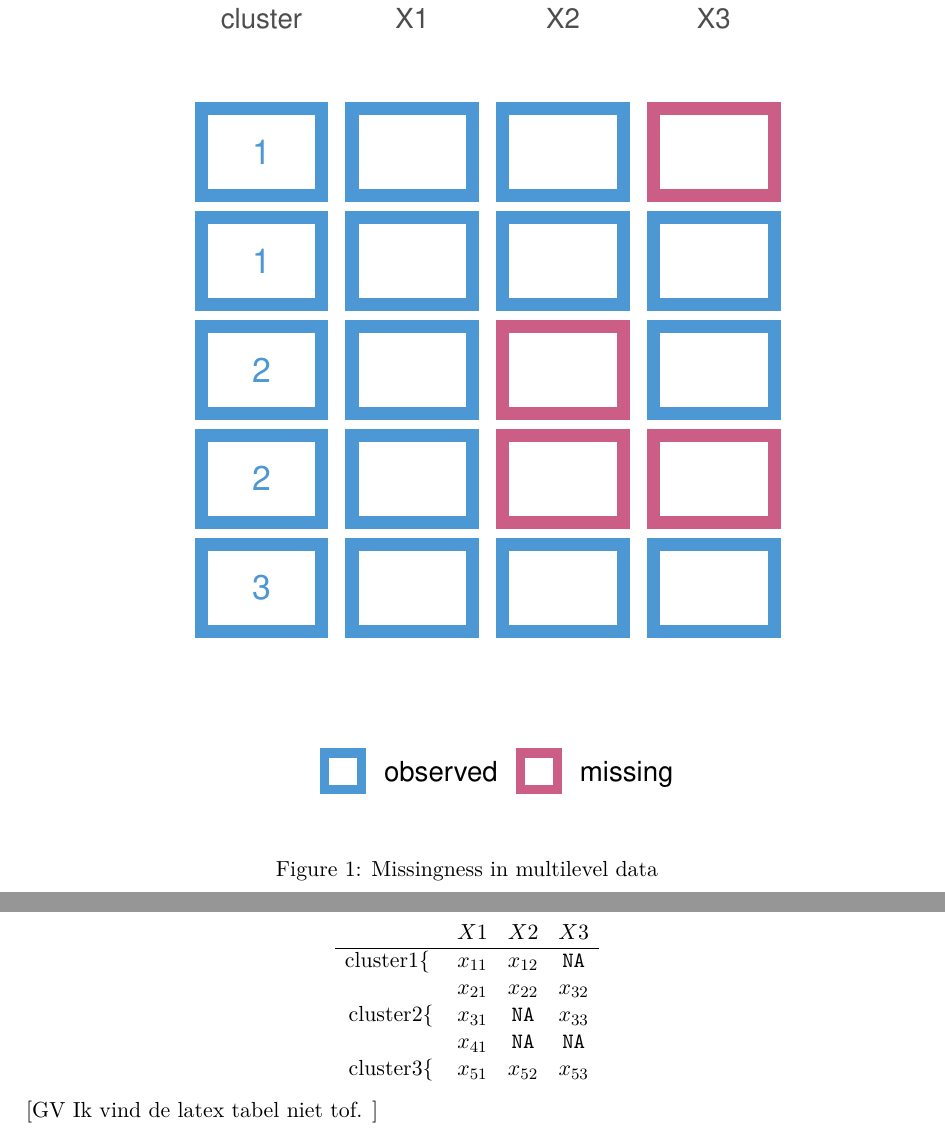
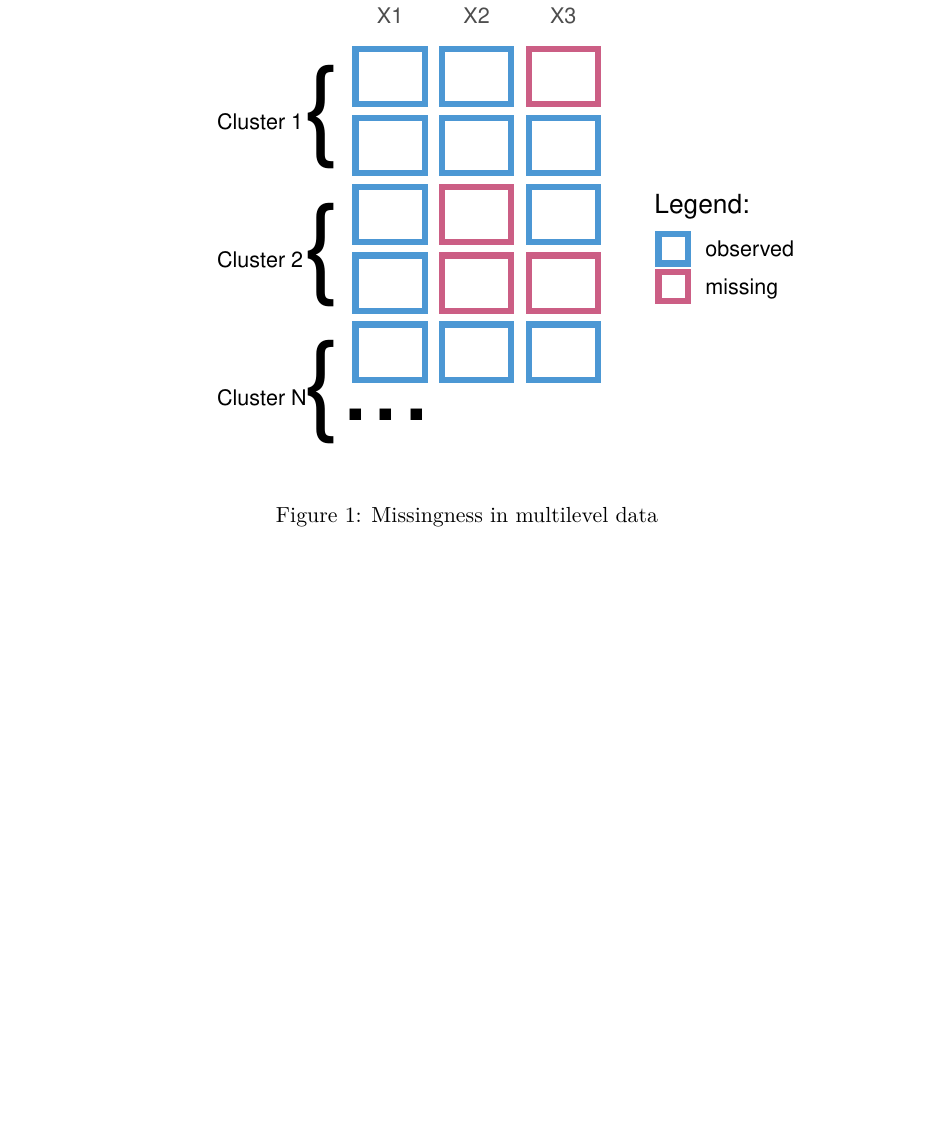
Before and after one commit to hanneoberman/multilevelmice, a LaTeX document (Manuscript/Manuscript.tex): two parts of pages 3 and 4 of 15 before the commit and part of page 3 of 14 after it, the two joined at a grey line, cut so that both start at the same text, the shorter picture padded with empty space. Compiled offline with pdfLaTeX.

Commit message:
Add clusters to missing data figure

```diff
--- a/Manuscript/Manuscript.tex
+++ b/Manuscript/Manuscript.tex
@@ -146,18 +146,6 @@ differ. The optimal strategy for dealing with the missingness may
 therefore depend on the observed missing data pattern. \footnote{add
   missing data mechanisms here? GV: No, patterns are different from
   mechanisms}
-
-\[
-\begin{matrix}
-                          &X1     & X2          & X3            \\
-   \hline
-   \mathrm{cluster 1}\{ \ &x_{11} &x_{12}       &\mathtt{NA}    \\
-                             \ &x_{21}  &x_{22}       &x_{32}         \\
-   \mathrm{cluster 2}\{  &x_{31} &\mathtt{NA}  &x_{33}         \\
-                          &x_{41} &\mathtt{NA}  &\mathtt{NA}    \\
-   \mathrm{cluster 3}\{  &x_{51} &x_{52}       &x_{53}         \\
-\end{matrix}
-\] {[}GV Ik vind de latex tabel niet tof. {]}
 
 Ignoring the missingness in analyses can be extremely harmful to
 inferences. Complete case analysis (i.e., excluding all units with one
```
Also changed, not shown: Manuscript/Manuscript.pdf, Manuscript/Manuscript_files/figure-latex/hiv-1.pdf, Manuscript/Manuscript_files/figure-latex/patterns-1.pdf, Manuscript/Manuscript_files/figure-latex/pop_dist-1.pdf, Manuscript/Manuscript_files/figure-latex/pop_ignored_eval-1.pdf, Manuscript/Manuscript_files/figure-latex/pop_norm_eval-1.pdf, Manuscript/Manuscript_files/figure-latex/pop_pan_eval-1.pdf, Manuscript/Manuscript_files/figure-latex/pop_pat-1.pdf, Manuscript/Manuscript_files/figure-latex/pop_predictor_eval-1.pdf, 2 other files.
